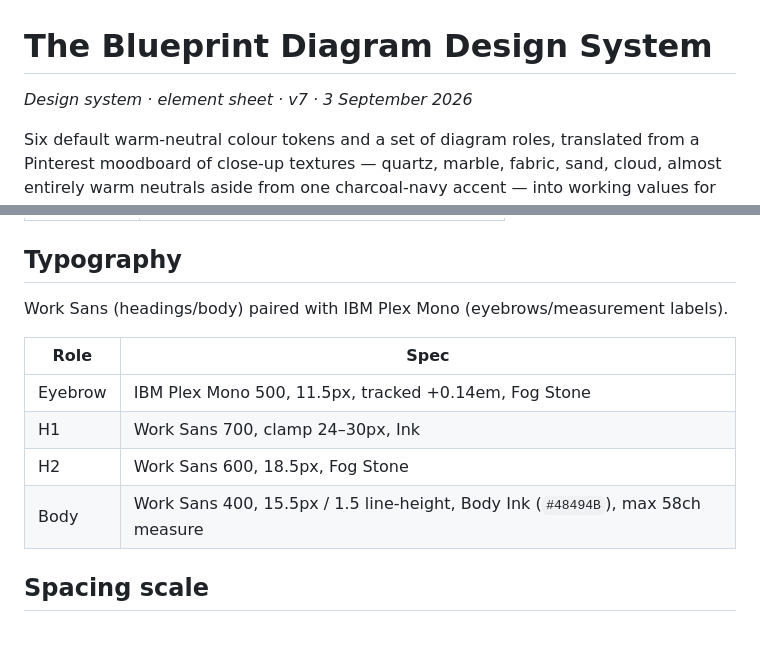
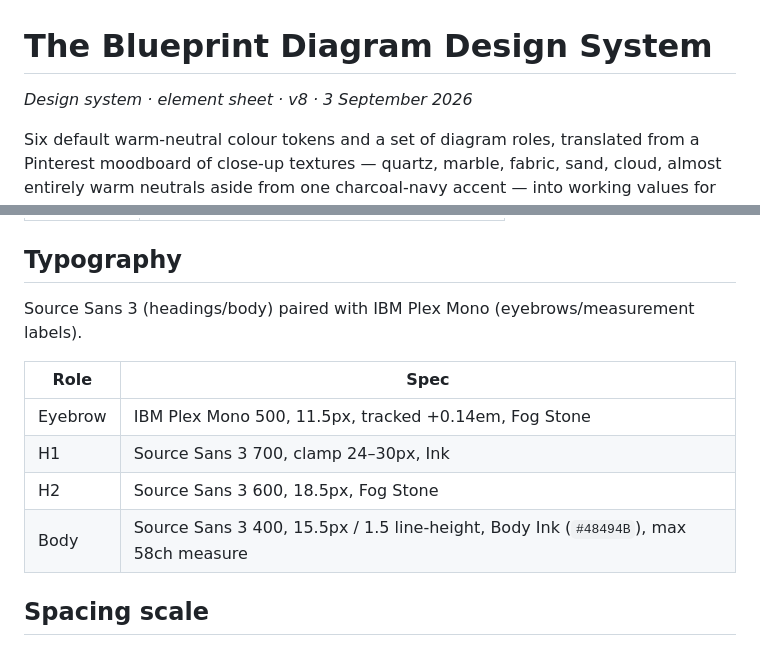
Before and after one commit to arlandex/design-system, a Markdown page: README.md, 2 parts joined by grey strips. Rendered like a GitHub page.

Commit message:
Document Source Sans 3 typography

```diff
--- a/README.md
+++ b/README.md
@@ -1,6 +1,6 @@
 # The Blueprint Diagram Design System
 
-*Design system · element sheet · v7 · 3 September 2026*
+*Design system · element sheet · v8 · 3 September 2026*
 
 Six default warm-neutral colour tokens and a set of diagram roles, translated from a Pinterest moodboard of close-up textures — quartz, marble, fabric, sand, cloud, almost entirely warm neutrals aside from one charcoal-navy accent — into working values for field, guide layer, structure, cluster, focal point, and type. A separate green colourway is reserved for specific information-architecture HTML pages.
 
@@ -37,14 +37,14 @@ Ink, off the node. Same rule wherever it lands: boldest thing in view, used spar
 
 ## Typography
 
-Work Sans (headings/body) paired with IBM Plex Mono (eyebrows/measurement labels).
+Source Sans 3 (headings/body) paired with IBM Plex Mono (eyebrows/measurement labels).
 
 | Role | Spec |
 |---|---|
 | Eyebrow | IBM Plex Mono 500, 11.5px, tracked +0.14em, Fog Stone |
-| H1 | Work Sans 700, clamp 24–30px, Ink |
-| H2 | Work Sans 600, 18.5px, Fog Stone |
-| Body | Work Sans 400, 15.5px / 1.5 line-height, Body Ink (`#48494B`), max 58ch measure |
+| H1 | Source Sans 3 700, clamp 24–30px, Ink |
+| H2 | Source Sans 3 600, 18.5px, Fog Stone |
+| Body | Source Sans 3 400, 15.5px / 1.5 line-height, Body Ink (`#48494B`), max 58ch measure |
 
 ## Spacing scale
 
```
